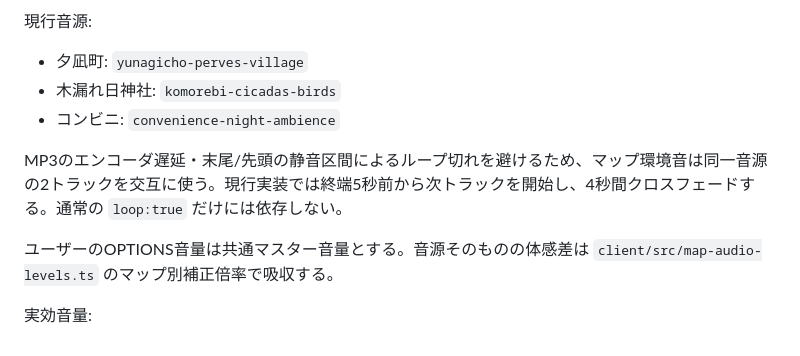
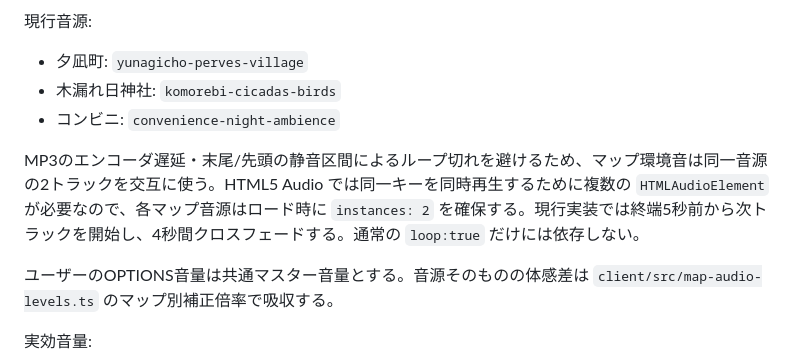
Before and after one commit to keisasaki3/summer-end-3pm, a Markdown page: SPEC.md, the part around the change. Drawn GitHub-style.

Commit message:
Document dual HTML5 audio instances for ambience loops

```diff
--- a/SPEC.md
+++ b/SPEC.md
@@ -165,7 +165,7 @@ Shared World Core用環境変数がサーバー・クライアント双方で未
 - 木漏れ日神社: `komorebi-cicadas-birds`
 - コンビニ: `convenience-night-ambience`
 
-MP3のエンコーダ遅延・末尾/先頭の静音区間によるループ切れを避けるため、マップ環境音は同一音源の2トラックを交互に使う。現行実装では終端5秒前から次トラックを開始し、4秒間クロスフェードする。通常の `loop:true` だけには依存しない。
+MP3のエンコーダ遅延・末尾/先頭の静音区間によるループ切れを避けるため、マップ環境音は同一音源の2トラックを交互に使う。HTML5 Audio では同一キーを同時再生するために複数の `HTMLAudioElement` が必要なので、各マップ音源はロード時に `instances: 2` を確保する。現行実装では終端5秒前から次トラックを開始し、4秒間クロスフェードする。通常の `loop:true` だけには依存しない。
 
 ユーザーのOPTIONS音量は共通マスター音量とする。音源そのものの体感差は `client/src/map-audio-levels.ts` のマップ別補正倍率で吸収する。
 
```
